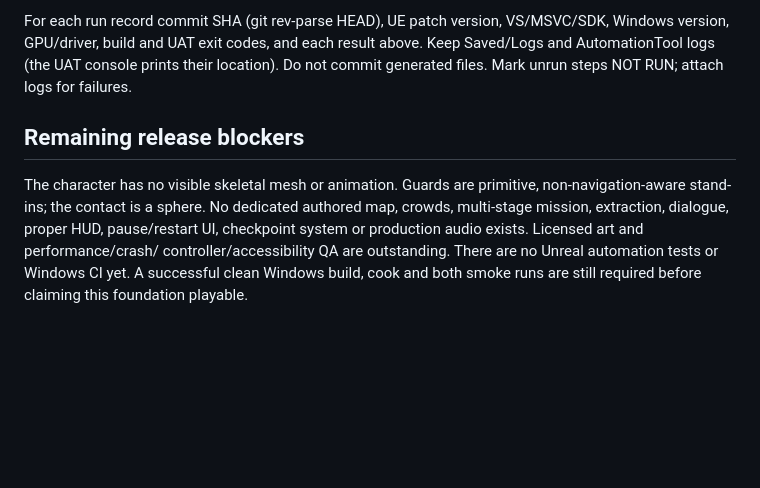
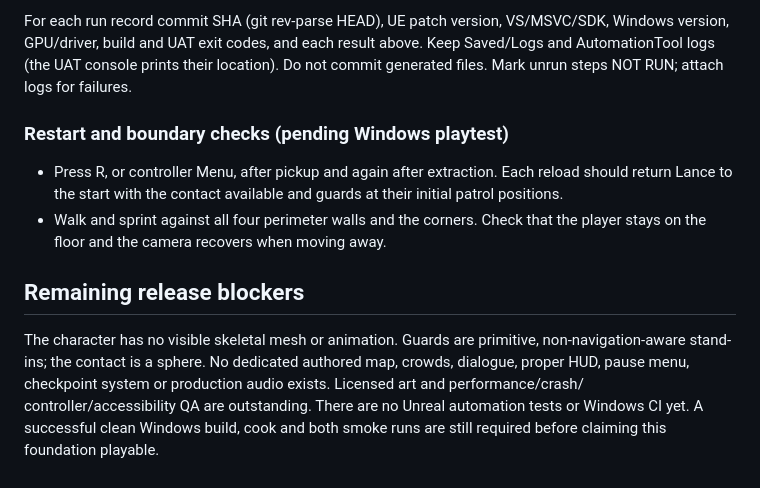
Before and after one commit to Malten-Global/-Lance-Spearman-Demo, a Markdown page: README-UE5.md, the part around the change. Rendered like a GitHub page; blank space fills up the shorter version.

Commit message:
Nairobi mission replay and market boundaries: README-UE5.md

```diff
--- a/README-UE5.md
+++ b/README-UE5.md
@@ -76,10 +76,14 @@ Windows version, GPU/driver, build and UAT exit codes, and each result above.
 Keep Saved/Logs and AutomationTool logs (the UAT console prints their location).
 Do not commit generated files. Mark unrun steps NOT RUN; attach logs for failures.
 
+### Restart and boundary checks (pending Windows playtest)
+- Press R, or controller Menu, after pickup and again after extraction. Each reload should return Lance to the start with the contact available and guards at their initial patrol positions.
+- Walk and sprint against all four perimeter walls and the corners. Check that the player stays on the floor and the camera recovers when moving away.
+
 ## Remaining release blockers
 The character has no visible skeletal mesh or animation. Guards are primitive,
 non-navigation-aware stand-ins; the contact is a sphere. No dedicated authored map,
-crowds, multi-stage mission, extraction, dialogue, proper HUD, pause/restart UI,
+crowds, dialogue, proper HUD, pause menu,
 checkpoint system or production audio exists. Licensed art and performance/crash/
 controller/accessibility QA are outstanding. There are no Unreal automation tests
 or Windows CI yet. A successful clean Windows build, cook and both smoke runs are
```
